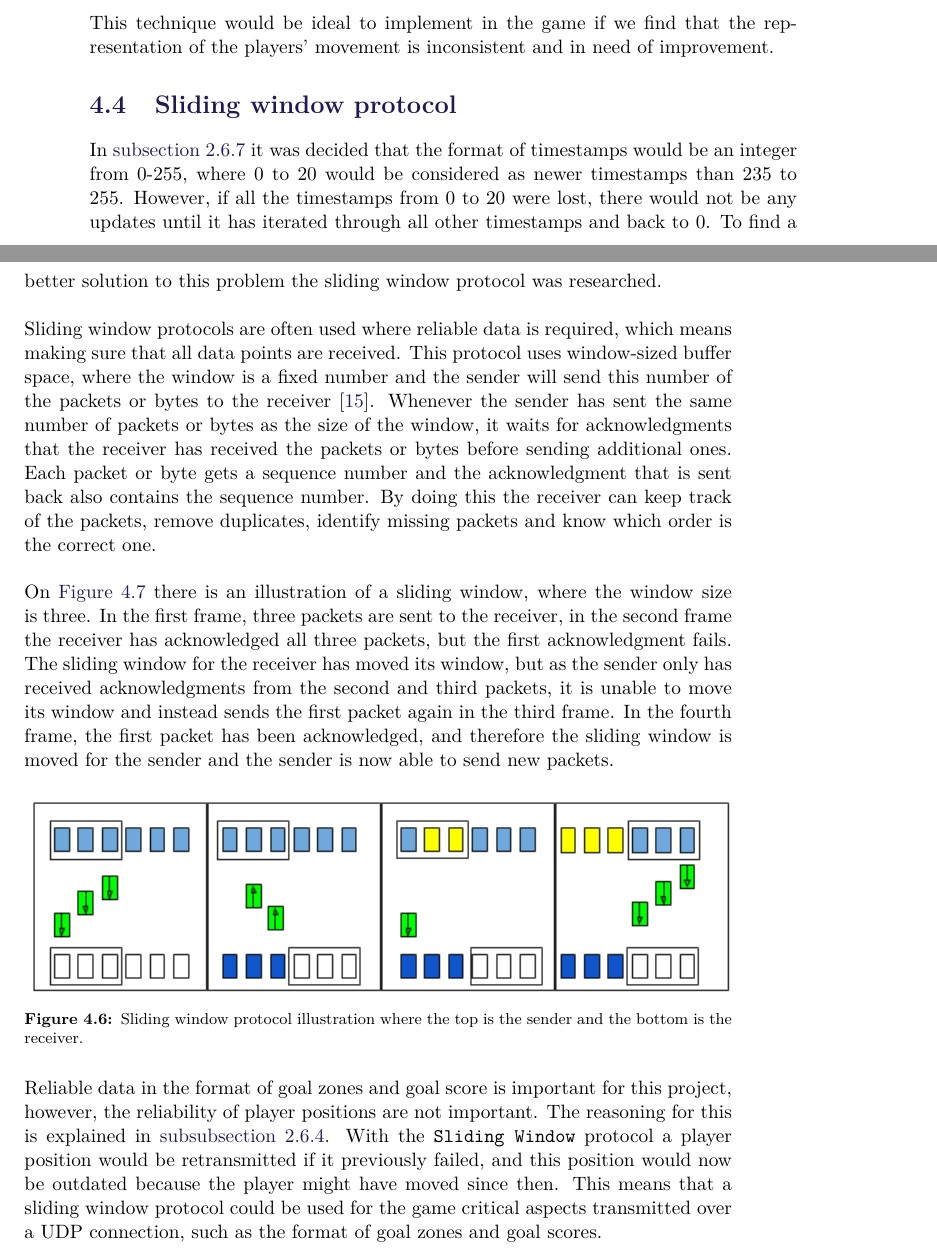
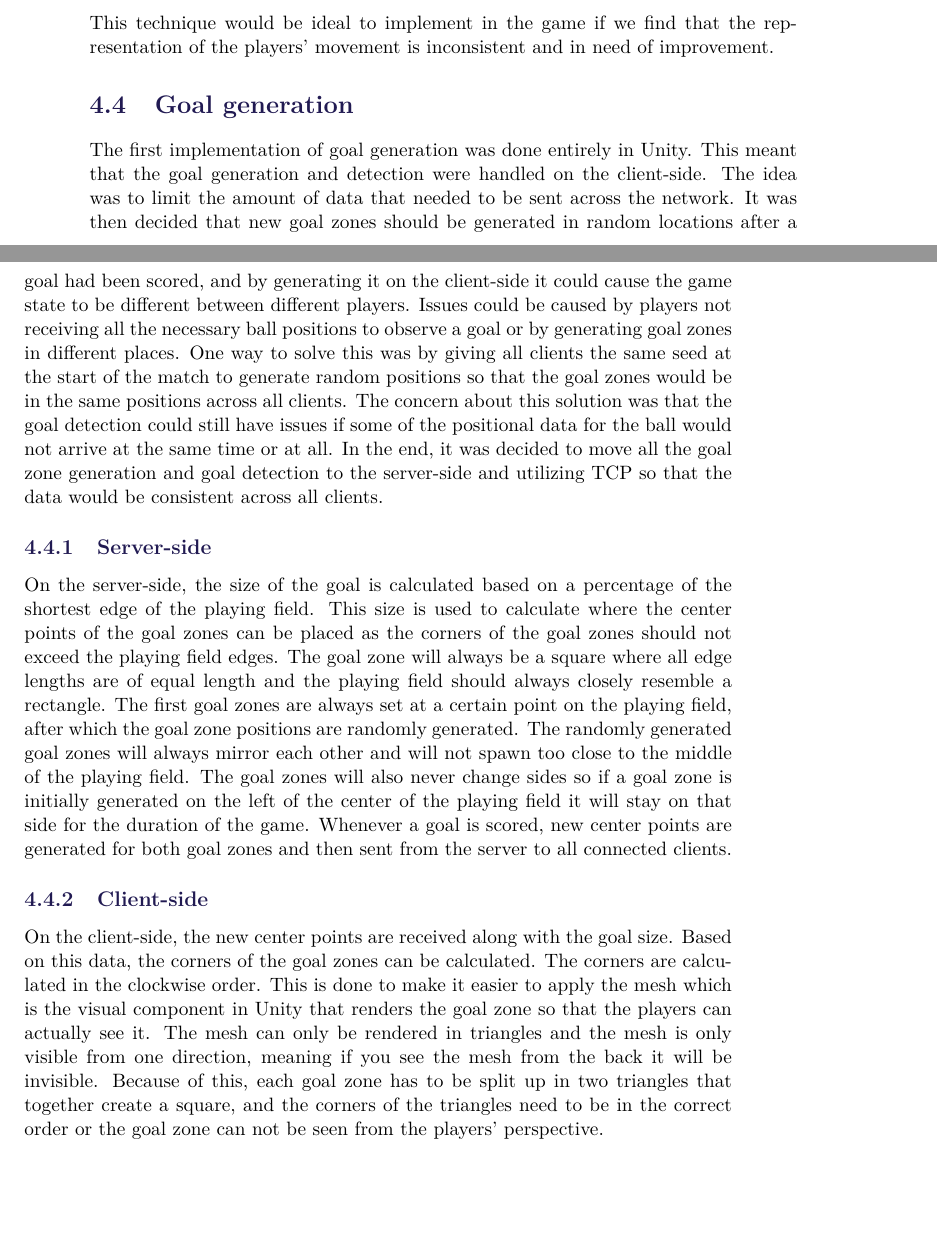
Before and after one commit to SW8-Bajs/report, a LaTeX thesis (master.tex, which reads sections/sprint-3/goal-position-generation.tex): two parts of pages 62 and 63 of 109, joined at a grey line, cut so that both start at the same text, the shorter picture padded with empty space. Compiled offline with pdfLaTeX.

Commit message:
Staged right file

```diff
--- a/sections/sprint-3/goal-position-generation.tex
+++ b/sections/sprint-3/goal-position-generation.tex
@@ -1,26 +1,26 @@
-\section{Sliding window protocol}\label{sec:sliding-window}
-In \autoref{subsec:data-format} it was decided that the format of timestamps would be an integer from 0-255, where 0 to 20 would be considered as newer timestamps than 235 to 255.
-However, if all the timestamps from 0 to 20 were lost, there would not be any updates until it has iterated through all other timestamps and back to 0.
-To find a better solution to this problem the sliding window protocol was researched.
-\\\\
-Sliding window protocols are often used where reliable data is required, which means making sure that all data points are received.
-This protocol uses window-sized buffer space, where the window is a fixed number and the sender will send this number of the packets or bytes to the receiver \cite{design-and-validation-of-computer-protocols}.
-Whenever the sender has sent the same number of packets or bytes as the size of the window, it waits for acknowledgments that the receiver has received the packets or bytes before sending additional ones.
-Each packet or byte gets a sequence number and the acknowledgment that is sent back also contains the sequence number.
-By doing this the receiver can keep track of the packets, remove duplicates, identify missing packets and know which order is the correct one.
-\\\\
-On \autoref{fig:sliding-window} there is an illustration of a sliding window, where the window size is three.
-In the first frame, three packets are sent to the receiver, in the second frame the receiver has acknowledged all three packets, but the first acknowledgment fails.
-The sliding window for the receiver has moved its window, but as the sender only has received acknowledgments from the second and third packets, it is unable to move its window and instead sends the first packet again in the third frame.
-In the fourth frame, the first packet has been acknowledged, and therefore the sliding window is moved for the sender and the sender is now able to send new packets.
-\begin{figure}[H]
-    \centering
-    \includegraphics[width=\linewidth]{sliding-window-illustration.png}
-    \caption{Sliding window protocol illustration where the top is the sender and the bottom is the receiver.}
-    \label{fig:sliding-window}
-\end{figure}
-\noindent
-Reliable data in the format of goal zones and goal score is important for this project, however, the reliability of player positions are not important.
-The reasoning for this is explained in \autoref{subsubsec:choosing-between-udp-or-tcp}.
-With the \texttt{Sliding Window} protocol a player position would be retransmitted if it previously failed, and this position would now be outdated because the player might have moved since then.
-This means that a sliding window protocol could be used for the game critical aspects transmitted over a UDP connection, such as the format of goal zones and goal scores.
+\section{Goal generation}\label{subsec:goalrefactoring}
+The first implementation of goal generation was done entirely in Unity.
+This meant that the goal generation and detection were handled on the client-side.
+The idea was to limit the amount of data that needed to be sent across the network.
+It was then decided that new goal zones should be generated in random locations after a goal had been scored, and by generating it on the client-side it could cause the game state to be different between different players.
+Issues could be caused by players not receiving all the necessary ball positions to observe a goal or by generating goal zones in different places.
+One way to solve this was by giving all clients the same seed at the start of the match to generate random positions so that the goal zones would be in the same positions across all clients.
+The concern about this solution was that the goal detection could still have issues if some of the positional data for the ball would not arrive at the same time or at all.
+In the end, it was decided to move all the goal zone generation and goal detection to the server-side and utilizing TCP so that the data would be consistent across all clients.
+
+\subsection{Server-side}
+On the server-side, the size of the goal is calculated based on a percentage of the shortest edge of the playing field.
+This size is used to calculate where the center points of the goal zones can be placed as the corners of the goal zones should not exceed the playing field edges.
+The goal zone will always be a square where all edge lengths are of equal length and the playing field should always closely resemble a rectangle.
+The first goal zones are always set at a certain point on the playing field, after which the goal zone positions are randomly generated.
+The randomly generated goal zones will always mirror each other and will not spawn too close to the middle of the playing field.
+The goal zones will also never change sides so if a goal zone is initially generated on the left of the center of the playing field it will stay on that side for the duration of the game.
+Whenever a goal is scored, new center points are generated for both goal zones and then sent from the server to all connected clients.
+
+\subsection{Client-side}
+On the client-side, the new center points are received along with the goal size.
+Based on this data, the corners of the goal zones can be calculated.
+The corners are calculated in the clockwise order.
+This is done to make it easier to apply the mesh which is the visual component in Unity that renders the goal zone so that the players can actually see it.
+The mesh can only be rendered in triangles and the mesh is only visible from one direction, meaning if you see the mesh from the back it will be invisible.
+Because of this, each goal zone has to be split up in two triangles that together create a square, and the corners of the triangles need to be in the correct order or the goal zone can not be seen from the players' perspective.
```
